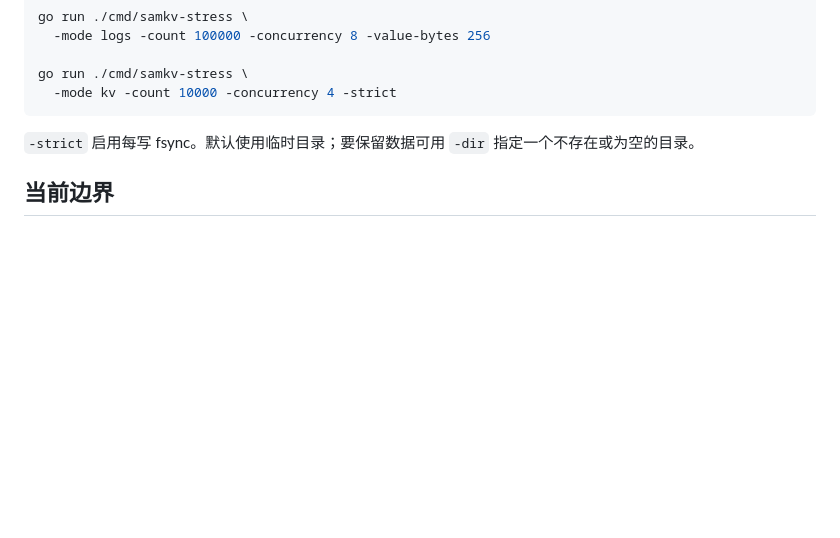
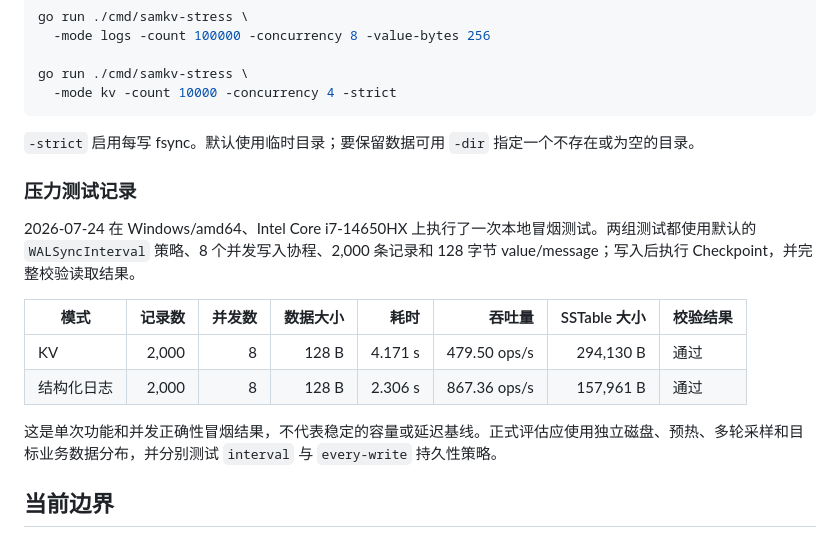
Before and after one commit to 23jdd/SamKv, a Markdown page: README.md, the part around the change. Drawn GitHub-style; blank space fills up the shorter version.

Commit message:
docs: record local stress smoke results

```diff
--- a/README.md
+++ b/README.md
@@ -408,6 +408,17 @@ go run ./cmd/samkv-stress \
 
 `-strict` 启用每写 fsync。默认使用临时目录；要保留数据可用 `-dir` 指定一个不存在或为空的目录。
 
+### 压力测试记录
+
+2026-07-24 在 Windows/amd64、Intel Core i7-14650HX 上执行了一次本地冒烟测试。两组测试都使用默认的 `WALSyncInterval` 策略、8 个并发写入协程、2,000 条记录和 128 字节 value/message；写入后执行 Checkpoint，并完整校验读取结果。
+
+| 模式 | 记录数 | 并发数 | 数据大小 | 耗时 | 吞吐量 | SSTable 大小 | 校验结果 |
+| --- | ---: | ---: | ---: | ---: | ---: | ---: | --- |
+| KV | 2,000 | 8 | 128 B | 4.171 s | 479.50 ops/s | 294,130 B | 通过 |
+| 结构化日志 | 2,000 | 8 | 128 B | 2.306 s | 867.36 ops/s | 157,961 B | 通过 |
+
+这是单次功能和并发正确性冒烟结果，不代表稳定的容量或延迟基线。正式评估应使用独立磁盘、预热、多轮采样和目标业务数据分布，并分别测试 `interval` 与 `every-write` 持久性策略。
+
 ## 当前边界
 
 SamKv 当前是单节点、本地文件系统存储，适合作为嵌入式 KV、单机日志存储和继续开发的基础，但不是生产级分布式日志数据库。
```
